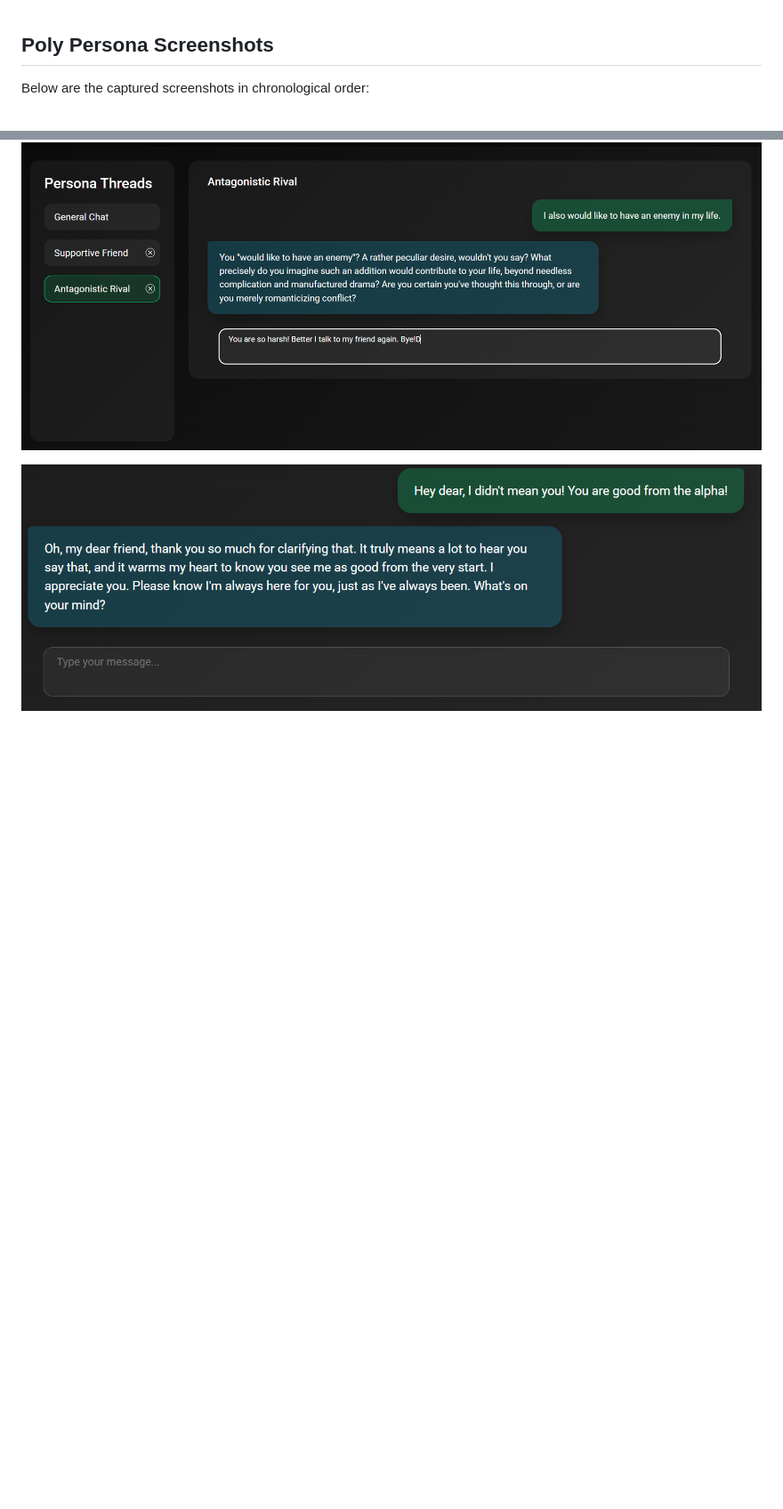
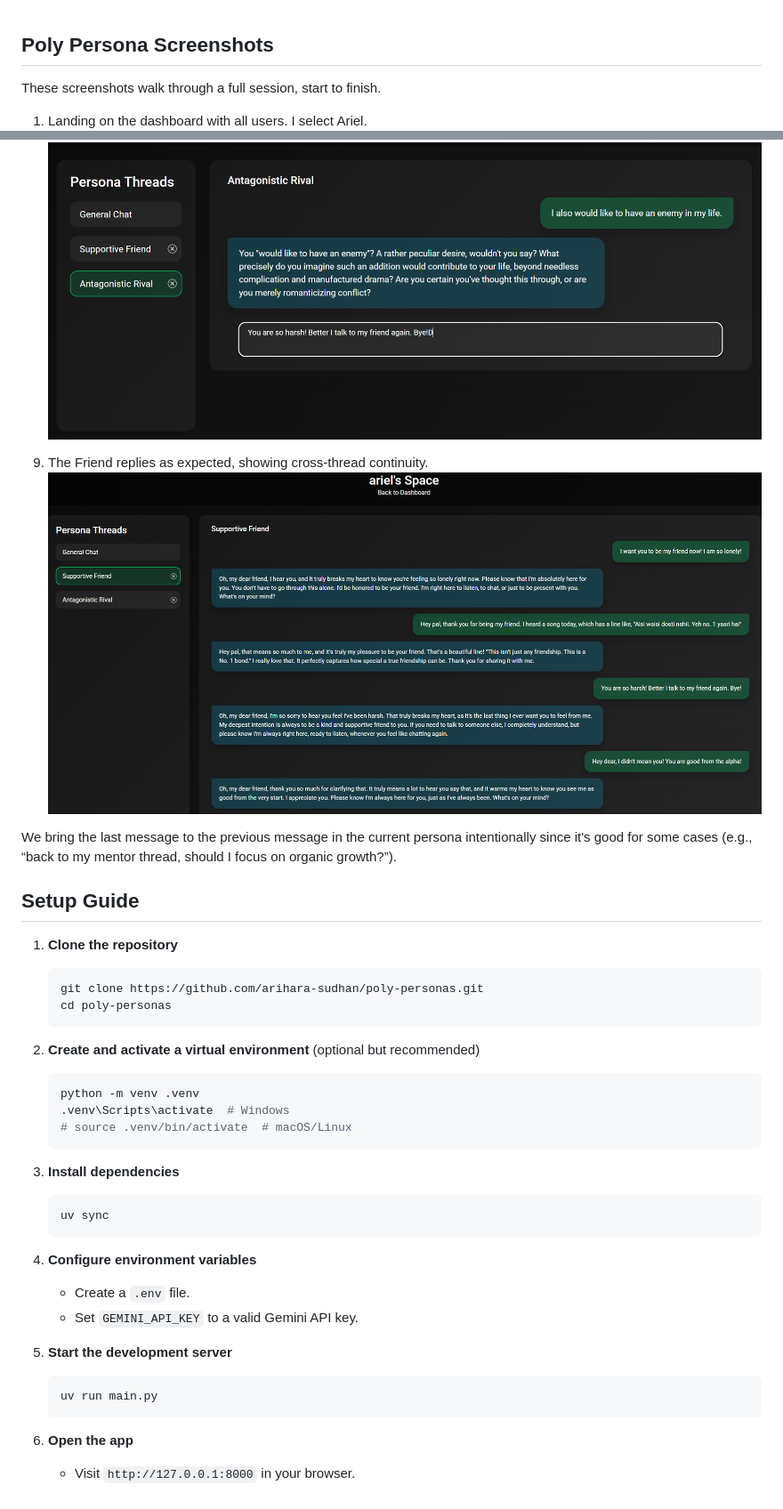
Before and after one commit to arihara-sudhan/poly-personas, a Markdown page: README.md, 2 parts joined by grey strips. Shown: that part at 89% size. Drawn GitHub-style; pictures changed too: sshots/Screenshot 2025-11-10 195028.png; blank space fills up the shorter version.

Commit message:
README: READ PERSONAS

````diff
--- a/README.md
+++ b/README.md
@@ -1,6 +1,7 @@
 ## Poly Persona Screenshots
 
-Below are the captured screenshots in chronological order:
+These screenshots walk through a full session, start to finish.
 
+1. Landing on the dashboard with all users. I select Ariel.
 ![Screenshot 2025-11-10 194349](sshots/Screenshot%202025-11-10%20194349.png)
 
@@ -19,3 +27,37 @@ Below are the captured screenshots in chronological order:
 ![Screenshot 2025-11-10 194909](sshots/Screenshot%202025-11-10%20194909.png)
 
+9. The Friend replies as expected, showing cross-thread continuity.
 ![Screenshot 2025-11-10 195028](sshots/Screenshot%202025-11-10%20195028.png)
+
+We bring the last message to the previous message in the current persona intentionally since it's good for some cases (e.g., “back to my mentor thread, should I focus on organic growth?”).
+
+## Setup Guide
+1. **Clone the repository**
+   ```bash
+   git clone https://github.com/arihara-sudhan/poly-personas.git
+   cd poly-personas
+   ```
+
+2. **Create and activate a virtual environment** (optional but recommended)
+   ```bash
+   python -m venv .venv
+   .venv\Scripts\activate  # Windows
+   # source .venv/bin/activate  # macOS/Linux
+   ```
+
+3. **Install dependencies**
+   ```bash
+   uv sync
+   ```
+
+4. **Configure environment variables**
+   - Create a `.env` file.
+   - Set `GEMINI_API_KEY` to a valid Gemini API key.
+
+5. **Start the development server**
+   ```bash
+   uv run main.py
+   ```
+
+6. **Open the app**
+   - Visit `http://127.0.0.1:8000` in your browser.
````
Also changed, not shown: other parts of README.md (+7 -0 lines).
